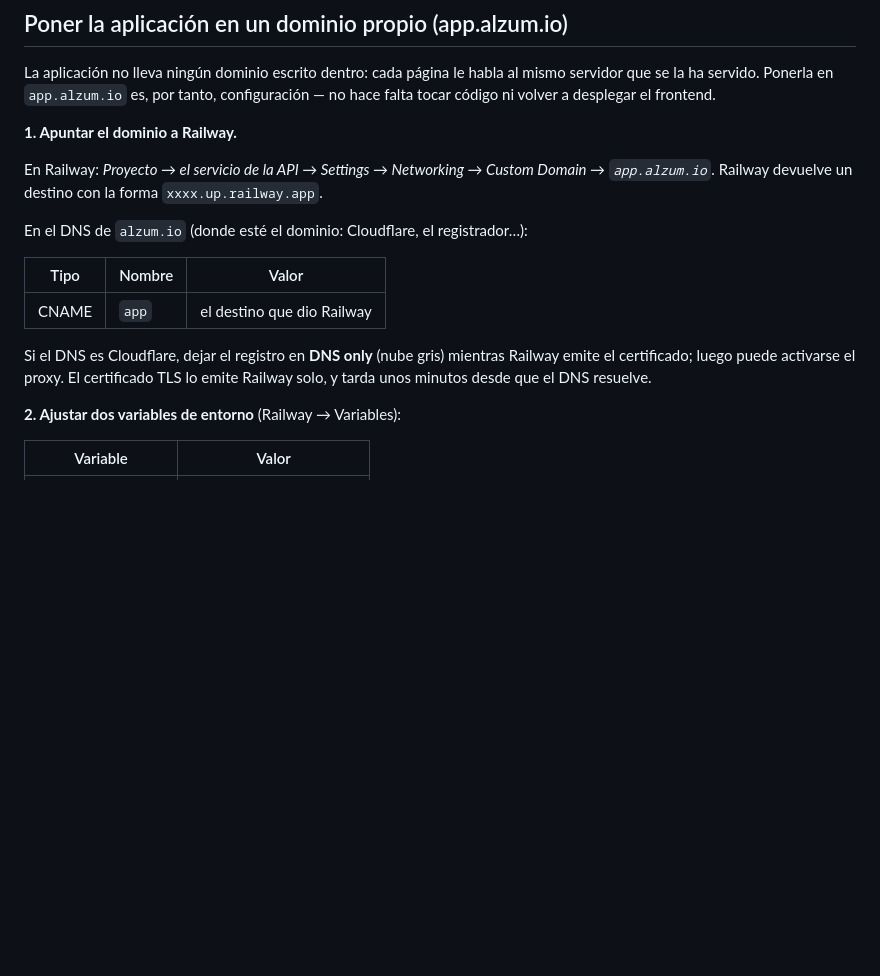
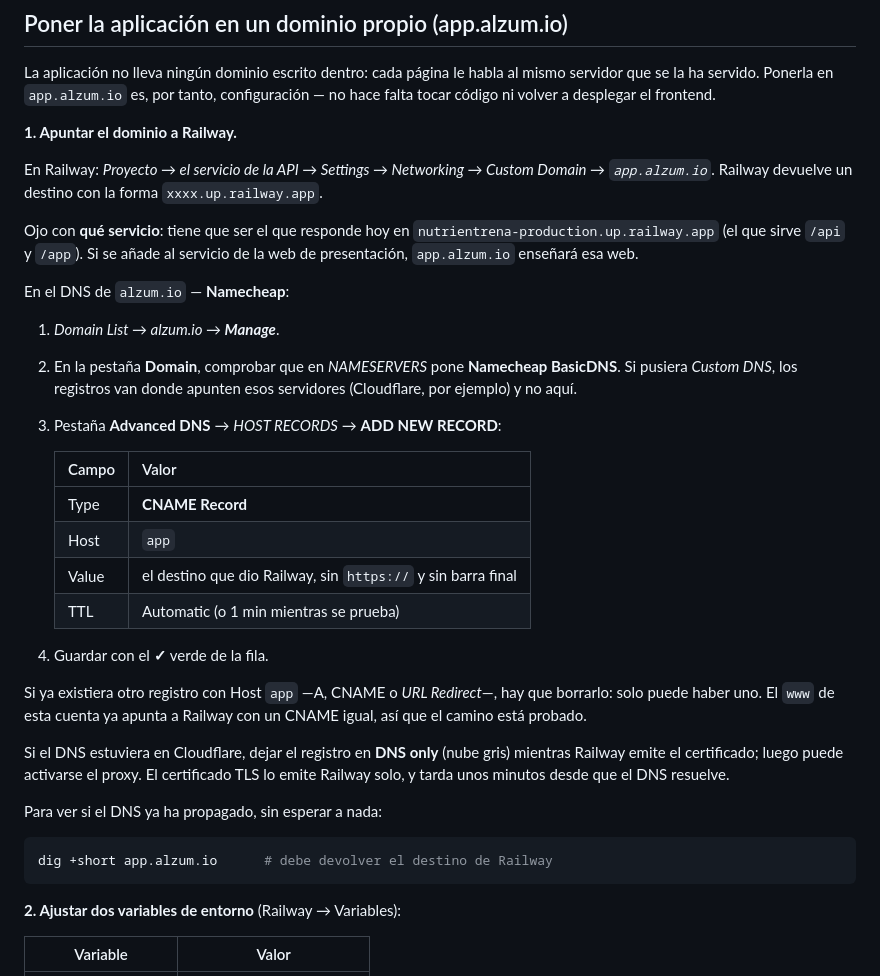
Before and after one commit to vallejoj203k/nutrientrena, a Markdown page: DEPLOY.md, the part around the change. Rendered like a GitHub page; blank space fills up the shorter version.

Commit message:
DEPLOY: los pasos concretos en Namecheap para app.alzum.io
El documento decía "en el DNS del dominio" y ya está: los nombres de las
pestañas y de los campos de Namecheap son los que hacen falta para no
buscarlos, y el aviso de a qué servicio de Railway hay que añadir el dominio
—al de la API, no al de la web de presentación.

Co-Authored-By: Claude Opus 5 <noreply@anthropic.com>
Claude-Session: https://claude.ai/code/session_01MJcrivviFjtPKzmnhgVeB5

````diff
--- a/DEPLOY.md
+++ b/DEPLOY.md
@@ -35,15 +35,41 @@ En Railway: *Proyecto → el servicio de la API → Settings → Networking →
 Custom Domain → `app.alzum.io`*. Railway devuelve un destino con la forma
 `xxxx.up.railway.app`.
 
-En el DNS de `alzum.io` (donde esté el dominio: Cloudflare, el registrador…):
+Ojo con **qué servicio**: tiene que ser el que responde hoy en
+`nutrientrena-production.up.railway.app` (el que sirve `/api` y `/app`). Si se
+añade al servicio de la web de presentación, `app.alzum.io` enseñará esa web.
 
-| Tipo | Nombre | Valor |
-|------|--------|-------|
-| CNAME | `app` | el destino que dio Railway |
+En el DNS de `alzum.io` — **Namecheap**:
 
-Si el DNS es Cloudflare, dejar el registro en **DNS only** (nube gris) mientras
-Railway emite el certificado; luego puede activarse el proxy. El certificado
-TLS lo emite Railway solo, y tarda unos minutos desde que el DNS resuelve.
+1. *Domain List → alzum.io → **Manage***.
+2. En la pestaña **Domain**, comprobar que en *NAMESERVERS* pone **Namecheap
+   BasicDNS**. Si pusiera *Custom DNS*, los registros van donde apunten esos
+   servidores (Cloudflare, por ejemplo) y no aquí.
+3. Pestaña **Advanced DNS** → *HOST RECORDS* → **ADD NEW RECORD**:
+
+   | Campo | Valor |
+   |-------|-------|
+   | Type | **CNAME Record** |
+   | Host | `app` |
+   | Value | el destino que dio Railway, sin `https://` y sin barra final |
+   | TTL | Automatic (o 1 min mientras se prueba) |
+
+4. Guardar con el **✓** verde de la fila.
+
+Si ya existiera otro registro con Host `app` —A, CNAME o *URL Redirect*—, hay
+que borrarlo: solo puede haber uno. El `www` de esta cuenta ya apunta a
+Railway con un CNAME igual, así que el camino está probado.
+
+Si el DNS estuviera en Cloudflare, dejar el registro en **DNS only** (nube
+gris) mientras Railway emite el certificado; luego puede activarse el proxy.
+El certificado TLS lo emite Railway solo, y tarda unos minutos desde que el
+DNS resuelve.
+
+Para ver si el DNS ya ha propagado, sin esperar a nada:
+
+```bash
+dig +short app.alzum.io      # debe devolver el destino de Railway
+```
 
 **2. Ajustar dos variables de entorno** (Railway → Variables):
 
````
